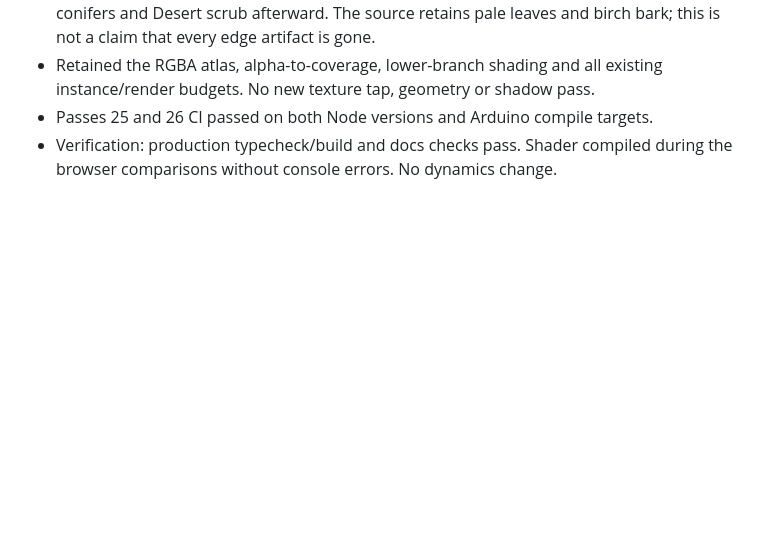
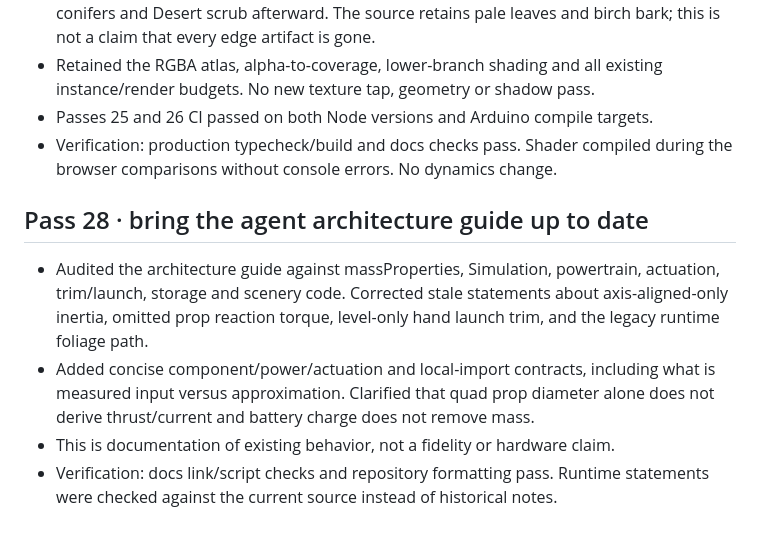
Before and after one commit to adithya-s-k/RCForge, a Markdown page: docs/improvement-session.md, the part around the change. GitHub-like rendering; blank space fills up the shorter version.

```diff
--- a/docs/improvement-session.md
+++ b/docs/improvement-session.md
@@ -603,3 +603,16 @@ concrete task. Keep task output and temporary reference downloads in `results/`.
 - Passes 25 and 26 CI passed on both Node versions and Arduino compile targets.
 - Verification: production typecheck/build and docs checks pass. Shader compiled
   during the browser comparisons without console errors. No dynamics change.
+
+## Pass 28 · bring the agent architecture guide up to date
+
+- Audited the architecture guide against massProperties, Simulation, powertrain,
+  actuation, trim/launch, storage and scenery code. Corrected stale statements
+  about axis-aligned-only inertia, omitted prop reaction torque, level-only hand
+  launch trim, and the legacy runtime foliage path.
+- Added concise component/power/actuation and local-import contracts, including
+  what is measured input versus approximation. Clarified that quad prop diameter
+  alone does not derive thrust/current and battery charge does not remove mass.
+- This is documentation of existing behavior, not a fidelity or hardware claim.
+- Verification: docs link/script checks and repository formatting pass. Runtime
+  statements were checked against the current source instead of historical notes.
```
Also changed, not shown: docs/architecture.md (+30 -6 lines).
